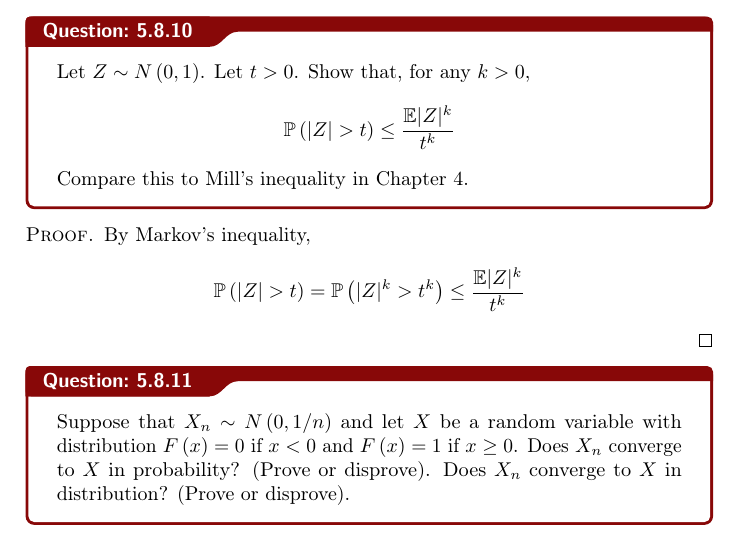
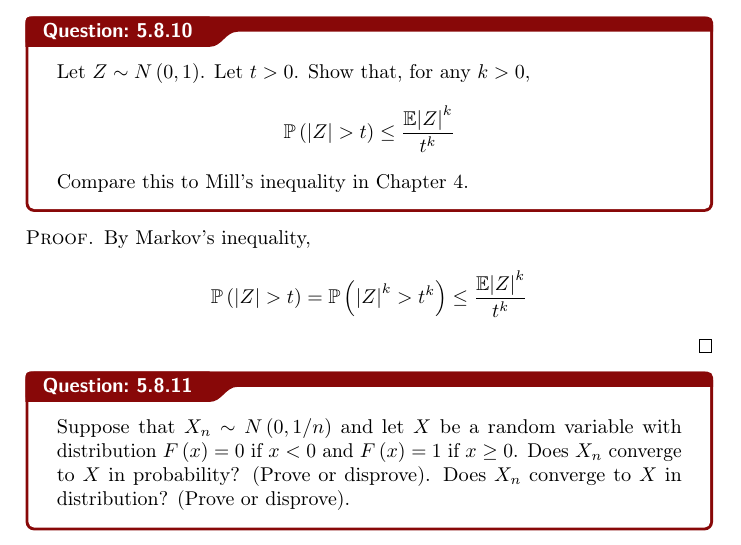
Before and after one commit to DALEE9000/Solutions-to-All-of-Statistics-by-Larry-Wasserman, a LaTeX document (allofstatschap5/allofstatschap5.tex, which reads headerallofstats.tex): part of page 9 of 13, cut so that both start at the same text. Compiled offline with pdfLaTeX.

Commit message:
Make \abs autosize
Plain \abs{x} now autosizes like \left| x \right|; \abs*{x} keeps the
old fixed-size bars. Rebuild all PDFs to pick up the change.

Co-Authored-By: Claude Opus 5.5 <noreply@anthropic.com>

```diff
--- a/headerallofstats.tex
+++ b/headerallofstats.tex
@@ -139,6 +139,9 @@ showstringspaces=false
 %%%%%%%%%%%%%
 
 \DeclarePairedDelimiter\abs{\lvert}{\rvert}%
+% plain \abs{x} autosizes like \left| x \right|; \abs*{x} keeps fixed-size bars
+\DeclarePairedDelimiter\absfixed{\lvert}{\rvert}%
+\RenewDocumentCommand{\abs}{s}{\IfBooleanTF{#1}{\absfixed}{\absfixed*}}%
 \DeclarePairedDelimiter\norm{\lVert}{\rVert}%
 
 %%%%%%%%%%%%%%%%%%%%
```
Also changed, not shown: allofstatschap1/allofstatschap1.pdf, allofstatschap2/allofstatschap2.pdf, allofstatschap4/allofstatschap4.pdf, allofstatschap5/allofstatschap5.pdf, 5 other files.
